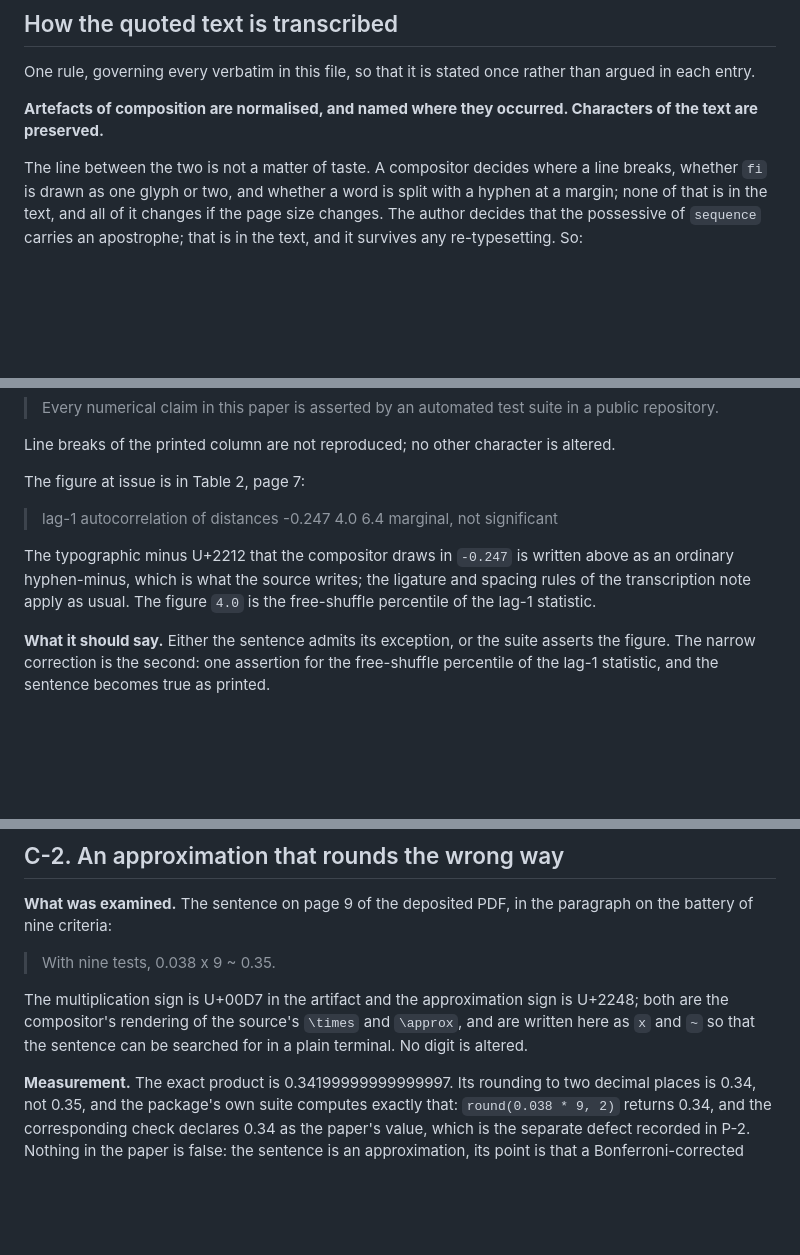
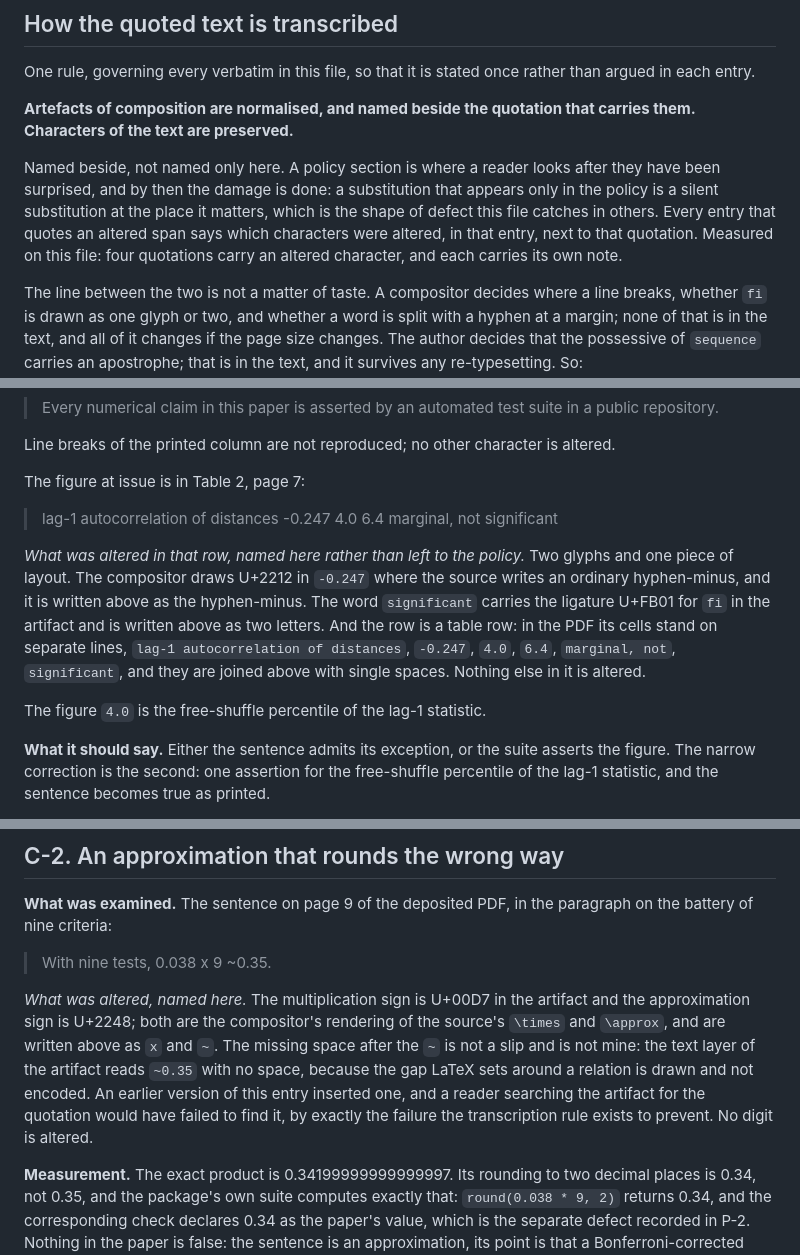
Before and after one commit to theoriginaliching/kingwen-orderings-replication, a Markdown page: ERRATA.md, 3 parts joined by grey strips. Drawn GitHub-style; blank space fills up the shorter version.

Commit message:
errata: la sustitucion se nombra donde se usa, no solo en la politica
Una transcripcion que sustituye caracteres ya no es literal, y quien
cotejara la cita contra el PDF no encontraria el mismo byte. La regla
pasa a exigir que cada sustitucion se nombre AL LADO de la cita que la
lleva: una seccion de politica es donde el lector mira despues de la
sorpresa, y para entonces el dano esta hecho.

Medido sobre el fichero: cuatro citas llevan algun caracter alterado.
Dos tenian la nota incompleta y quedan arregladas.

  E-3, la fila de la Tabla 2: nombraba el U+2212 y callaba el U+FB01 de
       significant, y callaba que las celdas de la fila estan en lineas
       separadas en el PDF y aqui van unidas con espacios.
  C-2, la frase del 0.35: nombraba U+00D7 y U+2248 pero la cita habia
       ganado un espacio detras del signo de aproximacion que el
       artefacto no tiene. El texto del PDF dice ~0.35 sin espacio,
       porque el hueco que LaTeX pone alrededor de una relacion se
       dibuja y no se codifica. Corregido y dicho.

La herramienta que mide esto tambien se corrigio: informaba un U+FB00
que la cita de C-1 no contiene, porque miraba una ventana con margen en
vez del tramo exacto. Una auditoria que denuncia un caracter que no esta
es el mismo fallo que un check que pasa leyendo una frase sobre un
resultado.

Co-Authored-By: Claude Opus 5 (1M context) <noreply@anthropic.com>

```diff
--- a/ERRATA.md
+++ b/ERRATA.md
@@ -101,8 +101,15 @@ anything else.
 One rule, governing every verbatim in this file, so that it is stated once rather than
 argued in each entry.
 
-**Artefacts of composition are normalised, and named where they occurred. Characters of
-the text are preserved.**
+**Artefacts of composition are normalised, and named beside the quotation that carries
+them. Characters of the text are preserved.**
+
+Named beside, not named only here. A policy section is where a reader looks after they
+have been surprised, and by then the damage is done: a substitution that appears only in
+the policy is a silent substitution at the place it matters, which is the shape of defect
+this file catches in others. Every entry that quotes an altered span says which characters
+were altered, in that entry, next to that quotation. Measured on this file: four
+quotations carry an altered character, and each carries its own note.
 
 The line between the two is not a matter of taste. A compositor decides where a line
 breaks, whether `fi` is drawn as one glyph or two, and whether a word is split with a
@@ -631,10 +638,15 @@ The figure at issue is in Table 2, page 7:
 
 > lag-1 autocorrelation of distances -0.247 4.0 6.4 marginal, not significant
 
-The typographic minus U+2212 that the compositor draws in `-0.247` is written above as an
-ordinary hyphen-minus, which is what the source writes; the ligature and spacing rules of
-the transcription note apply as usual. The figure `4.0` is the free-shuffle percentile of
-the lag-1 statistic.
+*What was altered in that row, named here rather than left to the policy.* Two glyphs and
+one piece of layout. The compositor draws U+2212 in `-0.247` where the source writes an
+ordinary hyphen-minus, and it is written above as the hyphen-minus. The word `significant`
+carries the ligature U+FB01 for `fi` in the artifact and is written above as two letters.
+And the row is a table row: in the PDF its cells stand on separate lines, `lag-1
+autocorrelation of distances`, `-0.247`, `4.0`, `6.4`, `marginal, not`, `significant`, and
+they are joined above with single spaces. Nothing else in it is altered.
+
+The figure `4.0` is the free-shuffle percentile of the lag-1 statistic.
 
 **What it should say.** Either the sentence admits its exception, or the suite asserts the
 figure. The narrow correction is the second: one assertion for the free-shuffle percentile
@@ -792,12 +804,16 @@ place. Naming the repository, once, would close that.
 **What was examined.** The sentence on page 9 of the deposited PDF, in the paragraph on
 the battery of nine criteria:
 
-> With nine tests, 0.038 x 9 ~ 0.35.
+> With nine tests, 0.038 x 9 ~0.35.
 
-The multiplication sign is U+00D7 in the artifact and the approximation sign is U+2248;
-both are the compositor's rendering of the source's `\times` and `\approx`, and are
-written here as `x` and `~` so that the sentence can be searched for in a plain terminal.
-No digit is altered.
+*What was altered, named here.* The multiplication sign is U+00D7 in the artifact and
+the approximation sign is U+2248; both are the compositor's rendering of the source's
+`\times` and `\approx`, and are written above as `x` and `~`. The missing space after
+the `~` is not a slip and is not mine: the text layer of the artifact reads `~0.35` with
+no space, because the gap LaTeX sets around a relation is drawn and not encoded. An
+earlier version of this entry inserted one, and a reader searching the artifact for the
+quotation would have failed to find it, by exactly the failure the transcription rule
+exists to prevent. No digit is altered.
 
 **Measurement.** The exact product is 0.34199999999999997. Its rounding to two decimal
 places is 0.34, not 0.35, and the package's own suite computes exactly that:
```
